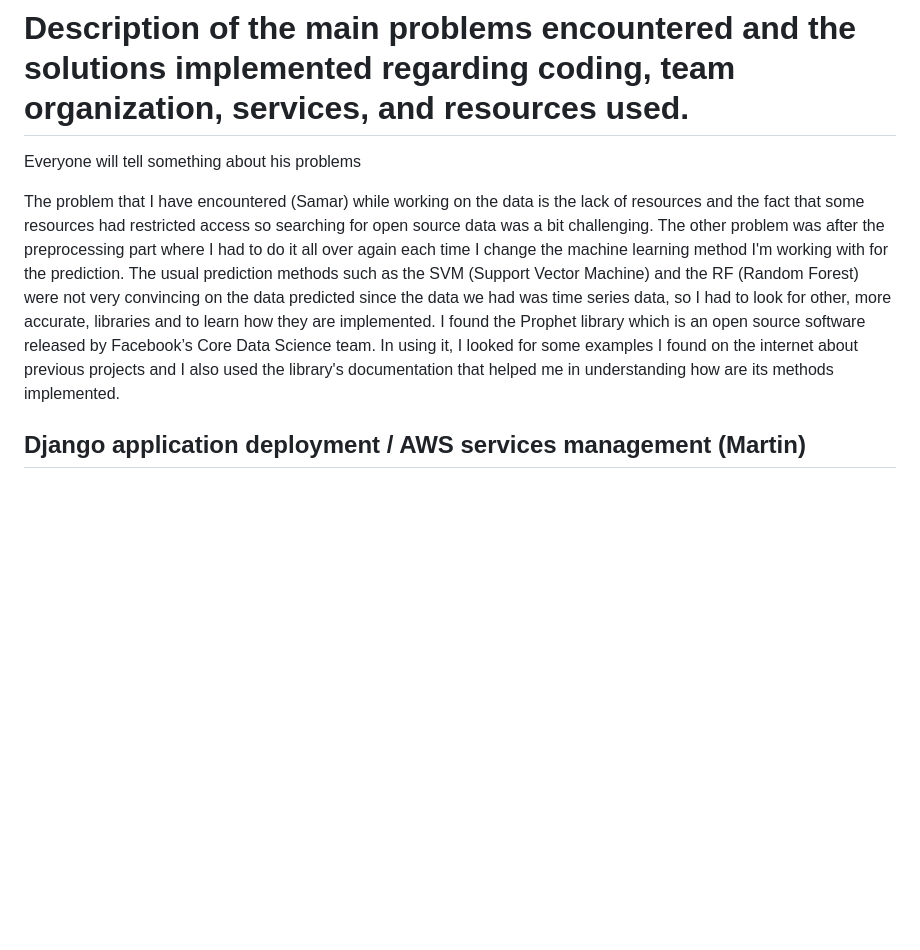
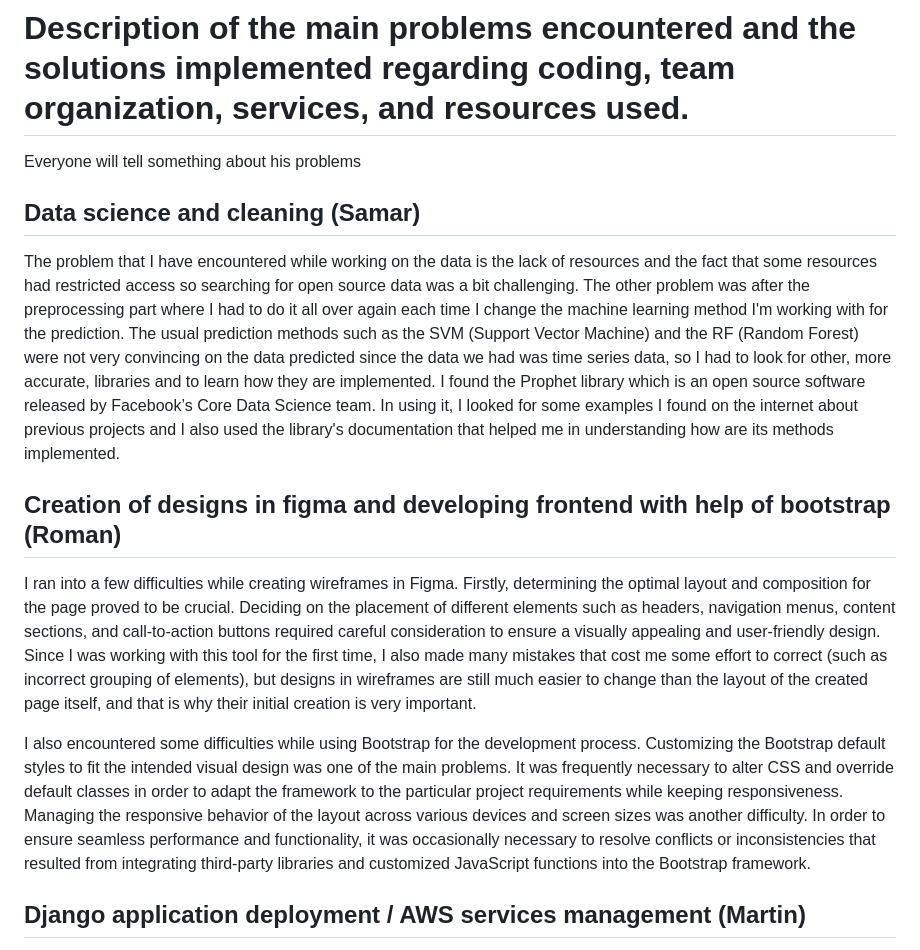
Before and after one commit to michielplatteau/CCBDA_project, a Markdown page: README.md, the part around the change. GitHub-like rendering; blank space fills up the shorter version.

```diff
--- a/README.md
+++ b/README.md
@@ -212,9 +212,18 @@ For uploading the work done we used this Github repo in which we gathered the wo
 
 Everyone will tell something about his problems
 
-The problem that I have encountered (Samar) while working on the data is the lack of resources and the fact that some resources had restricted access so searching for open source data was a bit challenging.
+## Data science and cleaning (Samar)
+
+The problem that I have encountered while working on the data is the lack of resources and the fact that some resources had restricted access so searching for open source data was a bit challenging.
 The other problem was after the preprocessing part where I had to do it all over again each time I change the machine learning method I'm working with for the prediction.
 The usual prediction methods such as the SVM (Support Vector Machine) and the RF (Random Forest) were not very convincing on the data predicted since the data we had was time series data, so I had to look for other, more accurate, libraries and to learn how they are implemented. I found the Prophet library which is an open source software released by Facebook’s Core Data Science team. In using it, I looked for some examples I found on the internet about previous projects and I also used the library's documentation that helped me in understanding how are its methods implemented.
+
+## Creation of designs in figma and developing frontend with help of bootstrap (Roman)
+
+I ran into a few difficulties while creating wireframes in Figma. Firstly, determining the optimal layout and composition for the page proved to be crucial. Deciding on the placement of different elements such as headers, navigation menus, content sections, and call-to-action buttons required careful consideration to ensure a visually appealing and user-friendly design. Since I was working with this tool for the first time, I also made many mistakes that cost me some effort to correct (such as incorrect grouping of elements), but designs in wireframes are still much easier to change than the layout of the created page itself, and that is why their initial creation is very important.
+
+I also encountered some difficulties while using Bootstrap for the development process. Customizing the Bootstrap default styles to fit the intended visual design was one of the main problems. It was frequently necessary to alter CSS and override default classes in order to adapt the framework to the particular project requirements while keeping responsiveness. Managing the responsive behavior of the layout across various devices and screen sizes was another difficulty. In order to ensure seamless performance and functionality, it was occasionally necessary to resolve conflicts or inconsistencies that resulted from integrating third-party libraries and customized JavaScript functions into the Bootstrap framework.
+
 
 ## Django application deployment / AWS services management (Martin)
 Deploying a simple python application with no frameworks and dependencies is
```
